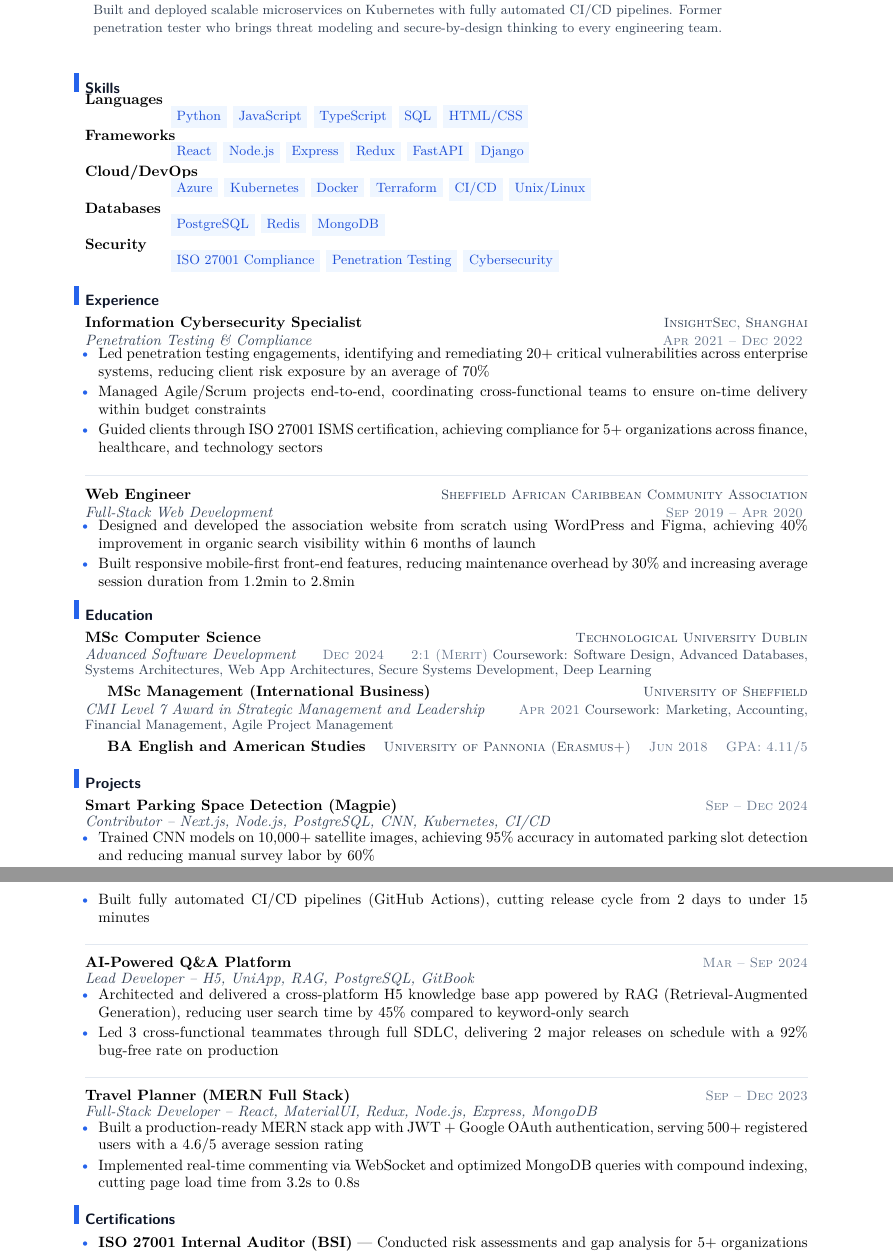
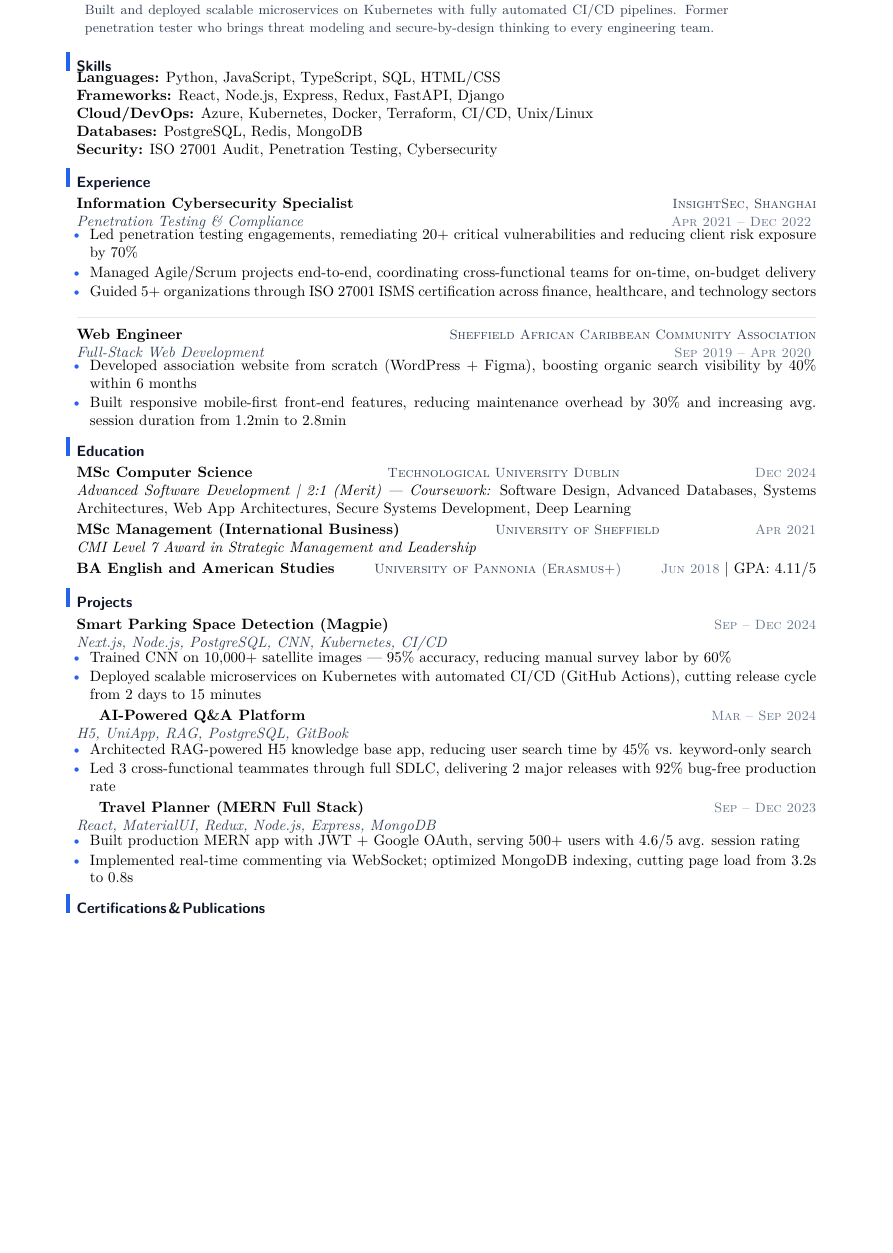
Before and after one commit to YuanshuoDu/resume, a LaTeX CV (resume.tex, which reads simpleresume.cls): two parts of pages 1 and 2 of 2 before the commit and part of the page after it, the two joined at a grey line, cut so that both start at the same text, the shorter picture padded with empty space. Compiled offline with pdfLaTeX.

Commit message:
feat: compress to 1 page, skills->plain text, combined certs/publications inline, tighter margins and spacing

```diff
--- a/resume.tex
+++ b/resume.tex
@@ -27,29 +24,17 @@
   \color{secondary}\small
   Full-stack Software Engineer with a security-first mindset and hands-on expertise in AI/ML and cloud-native development. Trained CNN models achieving 95\% accuracy for satellite-based parking detection. Built and deployed scalable microservices on Kubernetes with fully automated CI/CD pipelines. Former penetration tester who brings threat modeling and secure-by-design thinking to every engineering team.
   \color{muted}\normalsize
-\end{minipage}\\[0.18cm]
+\end{minipage}\\[0.1cm]
 
-% ── Skills ───────────────────────────────────────────────────────────────────
+% ── Skills (plain text, ATS-friendly) ─────────────────────────────────────────
 \section{Skills}
 \vspace{-0.25cm}
 \noindent
-\begin{tabular}[t]{@{}p{1.6cm}p{13.2cm}@{}}
-\textbf{Languages} &
-{\sffamily\small\color{primary}
-  \skillpill{Python}\ \skillpill{JavaScript}\ \skillpill{TypeScript}\ \skillpill{SQL}\ \skillpill{HTML/CSS}} \\[0.04cm]
-\textbf{Frameworks} &
-{\sffamily\small\color{primary}
-  \skillpill{React}\ \skillpill{Node.js}\ \skillpill{Express}\ \skillpill{Redux}\ \skillpill{FastAPI}\ \skillpill{Django}} \\[0.04cm]
-\textbf{Cloud/DevOps} &
-{\sffamily\small\color{primary}
-  \skillpill{Azure}\ \skillpill{Kubernetes}\ \skillpill{Docker}\ \skillpill{Terraform}\ \skillpill{CI/CD}\ \skillpill{Unix/Linux}} \\[0.04cm]
-\textbf{Databases} &
-{\sffamily\small\color{primary}
-  \skillpill{PostgreSQL}\ \skillpill{Redis}\ \skillpill{MongoDB}} \\[0.04cm]
-\textbf{Security} &
-{\sffamily\small\color{primary}
-  \skillpill{ISO 27001 Compliance}\ \skillpill{Penetration Testing}\ \skillpill{Cybersecurity}}
-\end{tabular}
+\textbf{Languages:} Python, JavaScript, TypeScript, SQL, HTML/CSS \hfill \\
+\textbf{Frameworks:} React, Node.js, Express, Redux, FastAPI, Django \hfill \\
+\textbf{Cloud/DevOps:} Azure, Kubernetes, Docker, Terraform, CI/CD, Unix/Linux \hfill \\
+\textbf{Databases:} PostgreSQL, Redis, MongoDB \hfill \\
+\textbf{Security:} ISO 27001 Audit, Penetration Testing, Cybersecurity
 
 % ── Experience ────────────────────────────────────────────────────────────────
 \section{Experience}
@@ -60,85 +45,57 @@
   \hfill {\sffamily\scshape\small\color{muted}Apr 2021 -- Dec 2022}
 \vspace{-1.3mm}
 \begin{itemize}
-  \item Led penetration testing engagements, identifying and remediating 20+ critical vulnerabilities across enterprise systems, reducing client risk exposure by an average of 70\%
-  \item Managed Agile\slash Scrum projects end-to-end, coordinating cross-functional teams to ensure on-time delivery within budget constraints
-  \item Guided clients through ISO 27001 ISMS certification, achieving compliance for 5+ organizations across finance, healthcare, and technology sectors
+  \item Led penetration testing engagements, remediating 20+ critical vulnerabilities and reducing client risk exposure by 70\%
+  \item Managed Agile\slash Scrum projects end-to-end, coordinating cross-functional teams for on-time, on-budget delivery
+  \item Guided 5+ organizations through ISO 27001 ISMS certification across finance, healthcare, and technology sectors
 \end{itemize}
 
-\vspace{0.12cm}\nopagebreak\noindent\textcolor{rule}{\rule{\linewidth}{0.6pt}}\nopagebreak\vspace{0.12cm}
+\vspace{0.08cm}\nopagebreak\noindent\textcolor{rule}{\rule{\linewidth}{0.6pt}}\nopagebreak\vspace{0.08cm}
 \textbf{Web Engineer}
   \hfill {\sffamily\scshape\small\color{secondary}Sheffield African Caribbean Community Association}\\
   {\itshape\color{secondary}Full-Stack Web Development}
   \hfill {\sffamily\scshape\small\color{muted}Sep 2019 -- Apr 2020}
 \vspace{-1.3mm}
 \begin{itemize}
-  \item Designed and developed the association website from scratch using WordPress and Figma, achieving 40\% improvement in organic search visibility within 6 months of launch
-  \item Built responsive mobile-first front-end features, reducing maintenance overhead by 30\% and increasing average session duration from 1.2min to 2.8min
+  \item Developed association website from scratch (WordPress + Figma), boosting organic search visibility by 40\% within 6 months
+  \item Built responsive mobile-first front-end features, reducing maintenance overhead by 30\% and increasing avg. session duration from 1.2min to 2.8min
 \end{itemize}
 
 % ── Education ─────────────────────────────────────────────────────────────────
 \section{Education}
 
-\textbf{MSc Computer Science}
-  \hfill {\sffamily\scshape\small\color{secondary}Technological University Dublin} \\
-  {\itshape\color{secondary}Advanced Software Development}
-  \hfill {\sffamily\scshape\small\color{muted}Dec 2024}
-  \hfill {\sffamily\scshape\small\color{muted}2:1 (Merit)}
-\vspace{-0.8mm}
-{\small\color{secondary}Coursework: Software Design, Advanced Databases, Systems Architectures,
-  Web App Architectures, Secure Systems Development, Deep Learning}
-
-\vspace{0.1cm}
-\textbf{MSc Management (International Business)}
-  \hfill {\sffamily\scshape\small\color{secondary}University of Sheffield} \\
-  {\itshape\color{secondary}CMI Level 7 Award in Strategic Management and Leadership}
-  \hfill {\sffamily\scshape\small\color{muted}Apr 2021}
-\vspace{-0.8mm}
-{\small\color{secondary}Coursework: Marketing, Accounting, Financial Management, Agile Project Management}
-
-\vspace{0.1cm}
-\textbf{BA English and American Studies}
-  \hfill {\sffamily\scshape\small\color{secondary}University of Pannonia (Erasmus+)}
-  \hfill {\sffamily\scshape\small\color{muted}Jun 2018}
-  \hfill {\sffamily\scshape\small\color{muted}GPA: 4.11\slash 5}
+\textbf{MSc Computer Science} \hfill {\sffamily\scshape\small\color{secondary}Technological University Dublin} \hfill {\sffamily\scshape\small\color{muted}Dec 2024} \\
+\textit{Advanced Software Development | 2:1 (Merit) --- Coursework:} Software Design, Advanced Databases, Systems Architectures, Web App Architectures, Secure Systems Development, Deep Learning \\[0.07cm]
+\textbf{MSc Management (International Business)} \hfill {\sffamily\scshape\small\color{secondary}University of Sheffield} \hfill {\sffamily\scshape\small\color{muted}Apr 2021} \\
+\textit{CMI Level 7 Award in Strategic Management and Leadership} \\[0.07cm]
+\textbf{BA English and American Studies} \hfill {\sffamily\scshape\small\color{secondary}University of Pannonia (Erasmus+)} \hfill {\sffamily\scshape\small\color{muted}Jun 2018} | GPA: 4.11\slash 5
 
 % ── Projects ──────────────────────────────────────────────────────────────────
 \section{Projects}
 
-\textbf{Smart Parking Space Detection (Magpie)}%
-  \hfill {\sffamily\scshape\small\color{muted}Sep -- Dec 2024}\\[-0.5mm]
-{\itshape\color{secondary}Contributor -- Next.js, Node.js, PostgreSQL, CNN, Kubernetes, CI/CD}
-\vspace{-0.6mm}
+\textbf{Smart Parking Space Detection (Magpie)} \hfill {\sffamily\scshape\small\color{muted}Sep -- Dec 2024}\\
+{\itshape\color{secondary}Next.js, Node.js, PostgreSQL, CNN, Kubernetes, CI/CD}
+\vspace{-0.8mm}
 \begin{itemize}
-  \item Trained CNN models on 10,000+ satellite images, achieving 95\% accuracy in automated parking slot detection and reducing manual survey labor by 60\%
-  \item Designed and deployed a scalable microservices architecture on Kubernetes, enabling horizontal scaling under 500+ concurrent users with zero-downtime deployments
-  \item Built fully automated CI/CD pipelines (GitHub Actions), cutting release cycle from 2 days to under 15 minutes
+  \item Trained CNN on 10,000+ satellite images --- 95\% accuracy, reducing manual survey labor by 60\%
+  \item Deployed scalable microservices on Kubernetes with automated CI/CD (GitHub Actions), cutting release cycle from 2 days to 15 minutes
 \end{itemize}
 
-\vspace{0.1cm}\nopagebreak\noindent\textcolor{rule}{\rule{\linewidth}{0.5pt}}\nopagebreak\vspace{0.1cm}
-\textbf{AI-Powered Q\&A Platform}%
-  \hfill {\sffamily\scshape\small\color{muted}Mar -- Sep 2024}\\[-0.5mm]
-{\itshape\color{secondary}Lead Developer -- H5, UniApp, RAG, PostgreSQL, GitBook}
-\vspace{-0.6mm}
+\vspace{0.07cm}
+\textbf{AI-Powered Q\&A Platform} \hfill {\sffamily\scshape\small\color{muted}Mar -- Sep 2024}\\
+{\itshape\color{secondary}H5, UniApp, RAG, PostgreSQL, GitBook}
+\vspace{-0.8mm}
 \begin{itemize}
-  \item Architected and delivered a cross-platform H5 knowledge base app powered by RAG (Retrieval-Augmented Generation), reducing user search time by 45\% compared to keyword-only search
-  \item Led 3 cross-functional teammates through full SDLC, delivering 2 major releases on schedule with a 92\% bug-free rate on production
+  \item Architected RAG-powered H5 knowledge base app, reducing user search time by 45\% vs. keyword-only search
+  \item Led 3 cross-functional teammates through full SDLC, delivering 2 major releases with 92\% bug-free production rate
 \end{itemize}
 
-\vspace{0.1cm}\nopagebreak\noindent\textcolor{rule}{\rule{\linewidth}{0.5pt}}\nopagebreak\vspace{0.1cm}
-\textbf{Travel Planner (MERN Full Stack)}%
-  \hfill {\sffamily\scshape\small\color{muted}Sep -- Dec 2023}\\[-0.5mm]
-{\itshape\color{secondary}Full-Stack Developer -- React, MaterialUI, Redux, Node.js, Express, MongoDB}
-\vspace{-0.6mm}
+\vspace{0.07cm}
+\textbf{Travel Planner (MERN Full Stack)} \hfill {\sffamily\scshape\small\color{muted}Sep -- Dec 2023}\\
+{\itshape\color{secondary}React, MaterialUI, Redux, Node.js, Express, MongoDB}
+\vspace{-0.8mm}
 \begin{itemize}
-  \item Built a production-ready MERN stack app with JWT + Google OAuth authentication, serving 500+ registered users with a 4.6/5 average session rating
-  \item Implemented real-time commenting via WebSocket and optimized MongoDB queries with compound indexing, cutting page load time from 3.2s to 0.8s
+  \item Built production MERN app with JWT + Google OAuth, serving 500+ users with 4.6/5 avg. session rating
+  \item Implemented real-time commenting via WebSocket; optimized MongoDB indexing, cutting page load from 3.2s to 0.8s
 \end{itemize}
 
-% ── Certifications ───────────────────────────────────────────────────────────
-\section{Certifications}
-
-\noindent
-\begin{itemize}
-  \item \textbf{ISO 27001 Internal Auditor (BSI)} --- Conducted risk assessments and gap analysis for 5+ organizations across finance, healthcare, and technology sectors
-  \item \textbf{CMI Level 7 Strategic Management and Leadership} --- Strategic planning, stakeholder management, and organizational governance
@@ -151,2 +103,3 @@
+\section{Certifications \& Publications}
 
 {\sffamily\small\color{secondary}
--- a/simpleresume.cls
+++ b/simpleresume.cls
@@ -39,7 +39,7 @@
 \definecolor{summarybar}{RGB}{186,230,253}% Sky-100 — summary left-border tint
 
 % ── Page geometry ────────────────────────────────────────────────────────────
-\geometry{a4paper,left=2cm,top=1.8cm,right=2cm,bottom=1.8cm}
+\geometry{a4paper,left=1.8cm,top=1.5cm,right=1.8cm,bottom=1.5cm}
 
 % ── Hyperlinks ───────────────────────────────────────────────────────────────
 \hypersetup{
@@ -58,14 +58,14 @@
 }{%
   \llap{\color{accent}\rule[0.12ex]{3pt}{1.15em}\hspace{0.38em}}% left accent bar
 }{0em}{}
-\titlespacing*{\section}{0pt}{2ex}{0.6ex}% breathing room above/below sections
+\titlespacing*{\section}{0pt}{1.5ex}{0.5ex}% breathing room above/below sections
 
 % ── Itemize: compact with accent bullets ─────────────────────────────────────
 \setlist{noitemsep,topsep=0.1ex,partopsep=0pt,parsep=0pt}
 \setlist[itemize]{%
   leftmargin=0.9em,
   label=\color{accent}\textbullet,
-  itemsep=0.05cm,
+  itemsep=0.03cm,
   parsep=0pt,
 }
 
```
Also changed, not shown: resume.tex (17 more changed lines), 2 other files.
